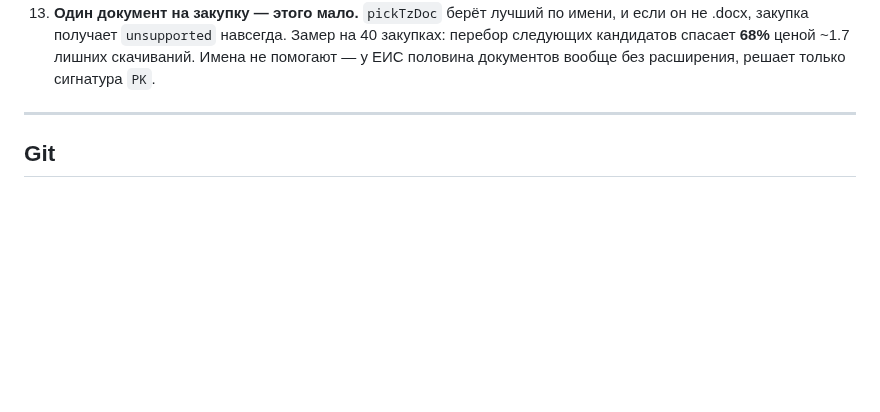
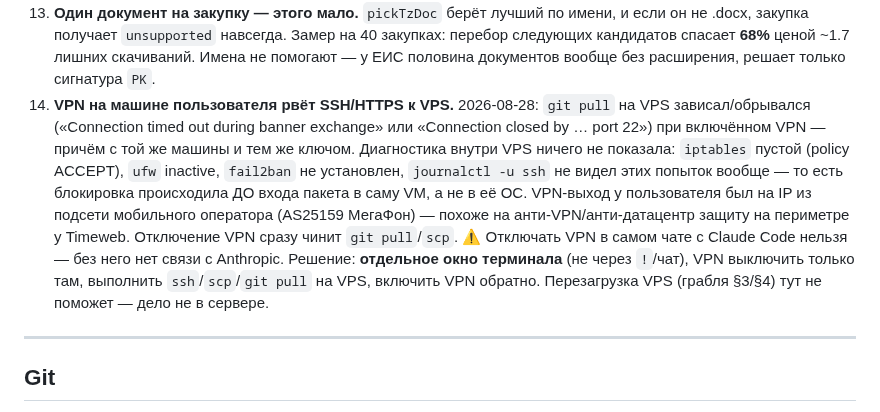
Before and after one commit to iporlovna-dot/TenderPlan-COPY, a Markdown page: CLAUDE.md, the part around the change. Drawn GitHub-style; blank space fills up the shorter version.

Commit message:
Грабли: VPN пользователя рвёт SSH/HTTPS к VPS ещё до входа в саму VM
2026-08-28: git pull/scp на VPS зависали при включённом VPN — внутри
самой машины блокировки не было (iptables пустой, ufw inactive,
fail2ban не установлен, journalctl -u ssh не видел попыток вообще).
VPN-выход был на IP мобильного оператора — похоже на анти-VPN
защиту на периметре у Timeweb. Отключение VPN чинит мгновенно.

Co-Authored-By: Claude Sonnet 5 <noreply@anthropic.com>
Claude-Session: https://claude.ai/code/session_01A8xAqqzpT6mezYgM73bBJZ

```diff
--- a/CLAUDE.md
+++ b/CLAUDE.md
@@ -646,6 +646,19 @@ ssh -i ~/.ssh/nexara_deploy root@147.45.141.237 'mv /opt/lekalo/site/data/purcha
     не .docx, закупка получает `unsupported` навсегда. Замер на 40 закупках: перебор
     следующих кандидатов спасает **68%** ценой ~1.7 лишних скачиваний. Имена не помогают —
     у ЕИС половина документов вообще без расширения, решает только сигнатура `PK`.
+14. **VPN на машине пользователя рвёт SSH/HTTPS к VPS.** 2026-08-28: `git pull` на
+    VPS зависал/обрывался («Connection timed out during banner exchange» или
+    «Connection closed by … port 22») при включённом VPN — причём с той же машины
+    и тем же ключом. Диагностика внутри VPS ничего не показала: `iptables` пустой
+    (policy ACCEPT), `ufw` inactive, `fail2ban` не установлен, `journalctl -u ssh`
+    не видел этих попыток вообще — то есть блокировка происходила ДО входа пакета
+    в саму VM, а не в её ОС. VPN-выход у пользователя был на IP из подсети
+    мобильного оператора (AS25159 МегаФон) — похоже на анти-VPN/анти-датацентр
+    защиту на периметре у Timeweb. Отключение VPN сразу чинит `git pull`/`scp`.
+    ⚠️ Отключать VPN в самом чате с Claude Code нельзя — без него нет связи с
+    Anthropic. Решение: **отдельное окно терминала** (не через `!`/чат), VPN
+    выключить только там, выполнить `ssh`/`scp`/`git pull` на VPS, включить VPN
+    обратно. Перезагрузка VPS (грабля §3/§4) тут не поможет — дело не в сервере.
 
 ---
 
```
